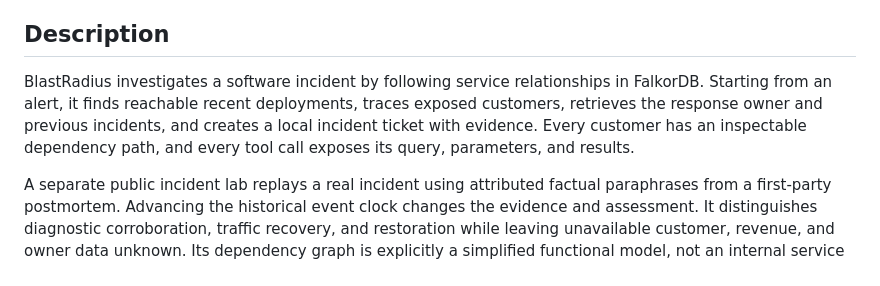
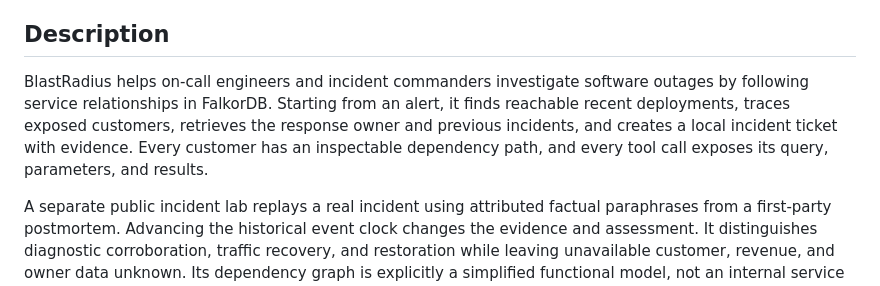
Before and after one commit to sevenhiremath/blastradius, a Markdown page: docs/submission.md, the part around the change. Drawn GitHub-style.

Commit message:
Clarify the target users in the submission description

```diff
--- a/docs/submission.md
+++ b/docs/submission.md
@@ -12,7 +12,7 @@
 
 ## Description
 
-BlastRadius investigates a software incident by following service relationships in FalkorDB. Starting from an alert, it finds reachable recent deployments, traces exposed customers, retrieves the response owner and previous incidents, and creates a local incident ticket with evidence. Every customer has an inspectable dependency path, and every tool call exposes its query, parameters, and results.
+BlastRadius helps on-call engineers and incident commanders investigate software outages by following service relationships in FalkorDB. Starting from an alert, it finds reachable recent deployments, traces exposed customers, retrieves the response owner and previous incidents, and creates a local incident ticket with evidence. Every customer has an inspectable dependency path, and every tool call exposes its query, parameters, and results.
 
 A separate public incident lab replays a real incident using attributed factual paraphrases from a first-party postmortem. Advancing the historical event clock changes the evidence and assessment. It distinguishes diagnostic corroboration, traffic recovery, and restoration while leaving unavailable customer, revenue, and owner data unknown. Its dependency graph is explicitly a simplified functional model, not an internal service catalog. This mode runs the transparent graph policy, not an LLM diagnosis or live monitoring.
 
```
